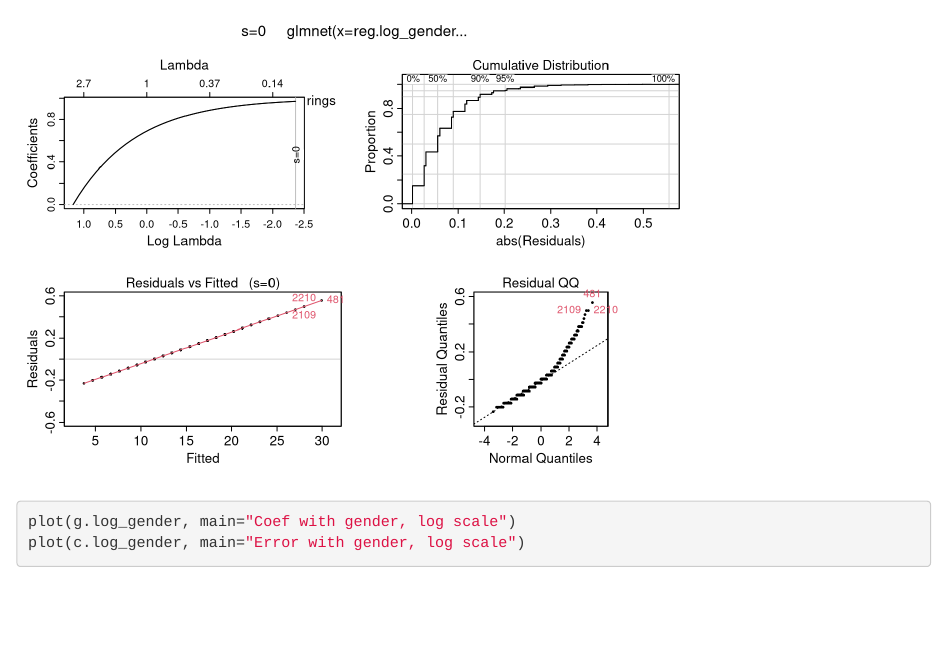
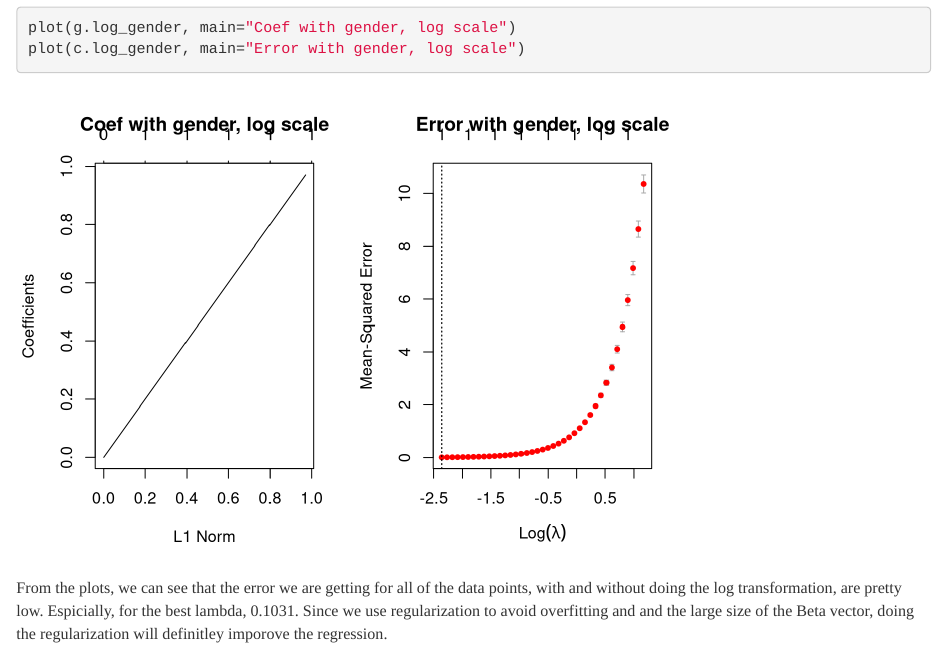
Before and after one commit to dimyr7/cs498aml, an R Markdown document (hw4/hw4.Rmd): the page in a window 1100 px wide, from 16030 px down before the commit and from 16530 px down after it, so that both start at the same text. Rendered offline with R 4.5, knitr and Pandoc, with nearby package versions; code that draws random numbers runs with fixed seeds of ours.

Commit message:
added some explanation to 7.11f

````diff
--- a/hw4/hw4.Rmd
+++ b/hw4/hw4.Rmd
@@ -265,3 +266,5 @@ plotres(g.log_gender)
 plot(g.log_gender, main="Coef with gender, log scale")
 plot(c.log_gender, main="Error with gender, log scale")
 ```
+
+From the plots, we can see that the error we are getting for all of the data points, with and without doing the log transformation, are pretty low. Espicially, for the best lambda, 0.1031. Since we use regularization to avoid overfitting and and the large size of the Beta vector, doing the regularization will definitley imporove the regression.
````
Also changed, not shown: hw4/hw4.Rmd (1 more changed lines).
